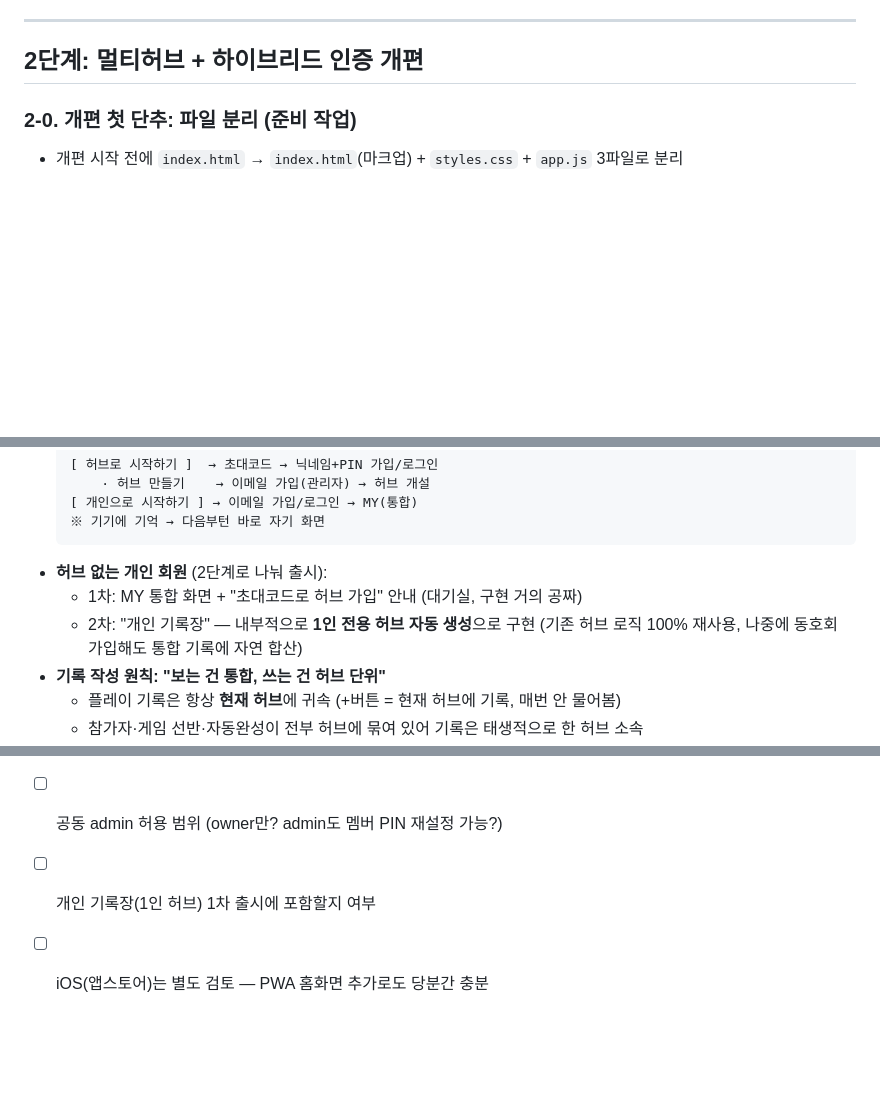
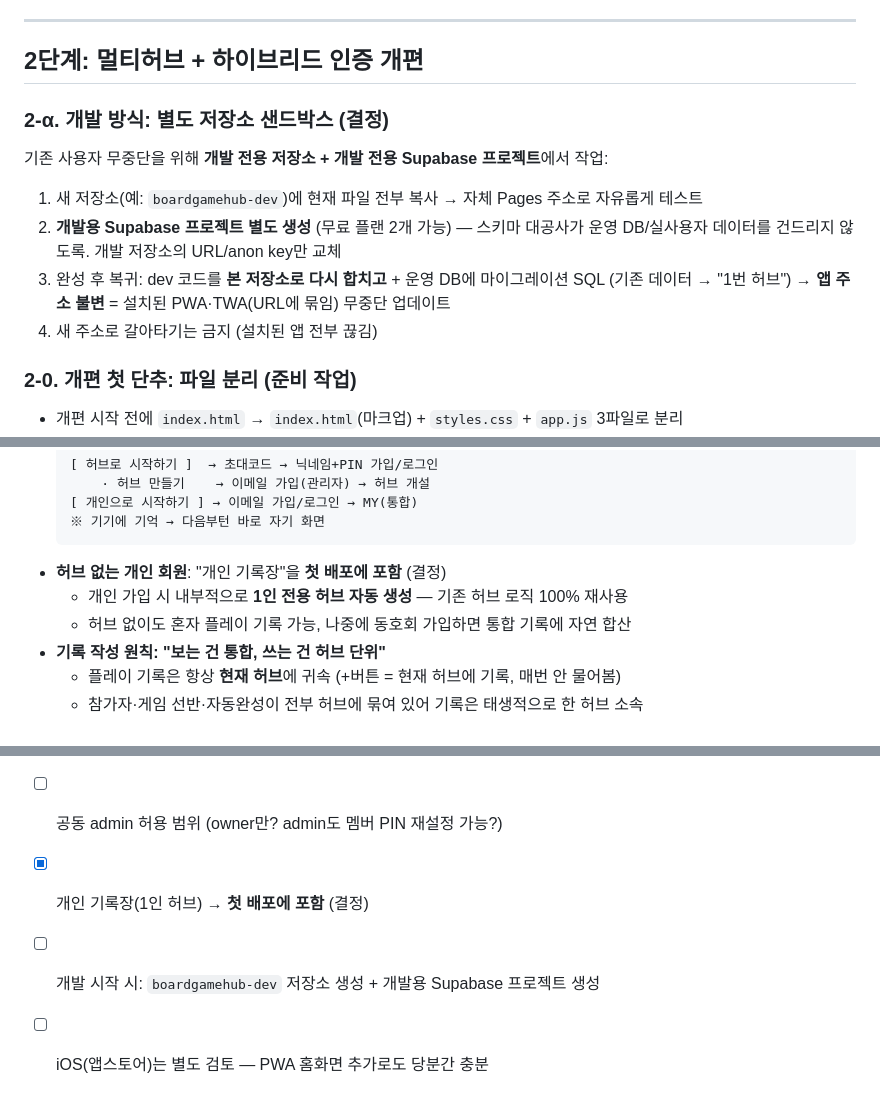
Before and after one commit to nice2meetu-sto/boardgamehub, a Markdown page: ROADMAP.md, 3 parts joined by grey strips. Drawn GitHub-style; blank space fills up the shorter version.

Commit message:
로드맵: 개인 기록장 첫 배포 포함 확정 + 별도 저장소·개발용 DB 샌드박스 방식(2-α) 추가

````diff
--- a/ROADMAP.md
+++ b/ROADMAP.md
@@ -34,6 +34,17 @@
 ---
 
 ## 2단계: 멀티허브 + 하이브리드 인증 개편
+
+### 2-α. 개발 방식: 별도 저장소 샌드박스 (결정)
+
+기존 사용자 무중단을 위해 **개발 전용 저장소 + 개발 전용 Supabase 프로젝트**에서 작업:
+
+1. 새 저장소(예: `boardgamehub-dev`)에 현재 파일 전부 복사 → 자체 Pages 주소로 자유롭게 테스트
+2. **개발용 Supabase 프로젝트 별도 생성** (무료 플랜 2개 가능) — 스키마 대공사가
+   운영 DB/실사용자 데이터를 건드리지 않도록. 개발 저장소의 URL/anon key만 교체
+3. 완성 후 복귀: dev 코드를 **본 저장소로 다시 합치고** + 운영 DB에 마이그레이션 SQL
+   (기존 데이터 → "1번 허브") → **앱 주소 불변** = 설치된 PWA·TWA(URL에 묶임) 무중단 업데이트
+4. 새 주소로 갈아타기는 금지 (설치된 앱 전부 끊김)
 
 ### 2-0. 개편 첫 단추: 파일 분리 (준비 작업)
 
@@ -140,9 +151,9 @@ RLS/RPC: 모든 조회·쓰기를 hub_id 범위로 제한
   [ 개인으로 시작하기 ] → 이메일 가입/로그인 → MY(통합)
   ※ 기기에 기억 → 다음부턴 바로 자기 화면
   ```
-- **허브 없는 개인 회원** (2단계로 나눠 출시):
-  - 1차: MY 통합 화면 + "초대코드로 허브 가입" 안내 (대기실, 구현 거의 공짜)
-  - 2차: "개인 기록장" — 내부적으로 **1인 전용 허브 자동 생성**으로 구현 (기존 허브 로직 100% 재사용, 나중에 동호회 가입해도 통합 기록에 자연 합산)
+- **허브 없는 개인 회원**: "개인 기록장"을 **첫 배포에 포함** (결정)
+  - 개인 가입 시 내부적으로 **1인 전용 허브 자동 생성** — 기존 허브 로직 100% 재사용
+  - 허브 없이도 혼자 플레이 기록 가능, 나중에 동호회 가입하면 통합 기록에 자연 합산
 - **기록 작성 원칙: "보는 건 통합, 쓰는 건 허브 단위"**
   - 플레이 기록은 항상 **현재 허브**에 귀속 (+버튼 = 현재 허브에 기록, 매번 안 물어봄)
   - 참가자·게임 선반·자동완성이 전부 허브에 묶여 있어 기록은 태생적으로 한 허브 소속
@@ -191,5 +202,6 @@ plays / ratings / 후기 : 지금처럼 전부 허브 소속 ('우리Hub평점'
 - [ ] 앱 이름/패키지명 확정 (예: `com.xxx.boardgamehub`)
 - [ ] 비공개 테스트 테스터 12명 모집 (동호회 멤버)
 - [ ] 공동 admin 허용 범위 (owner만? admin도 멤버 PIN 재설정 가능?)
-- [ ] 개인 기록장(1인 허브) 1차 출시에 포함할지 여부
+- [x] 개인 기록장(1인 허브) → **첫 배포에 포함** (결정)
+- [ ] 개발 시작 시: `boardgamehub-dev` 저장소 생성 + 개발용 Supabase 프로젝트 생성
 - [ ] iOS(앱스토어)는 별도 검토 — PWA 홈화면 추가로도 당분간 충분
````
